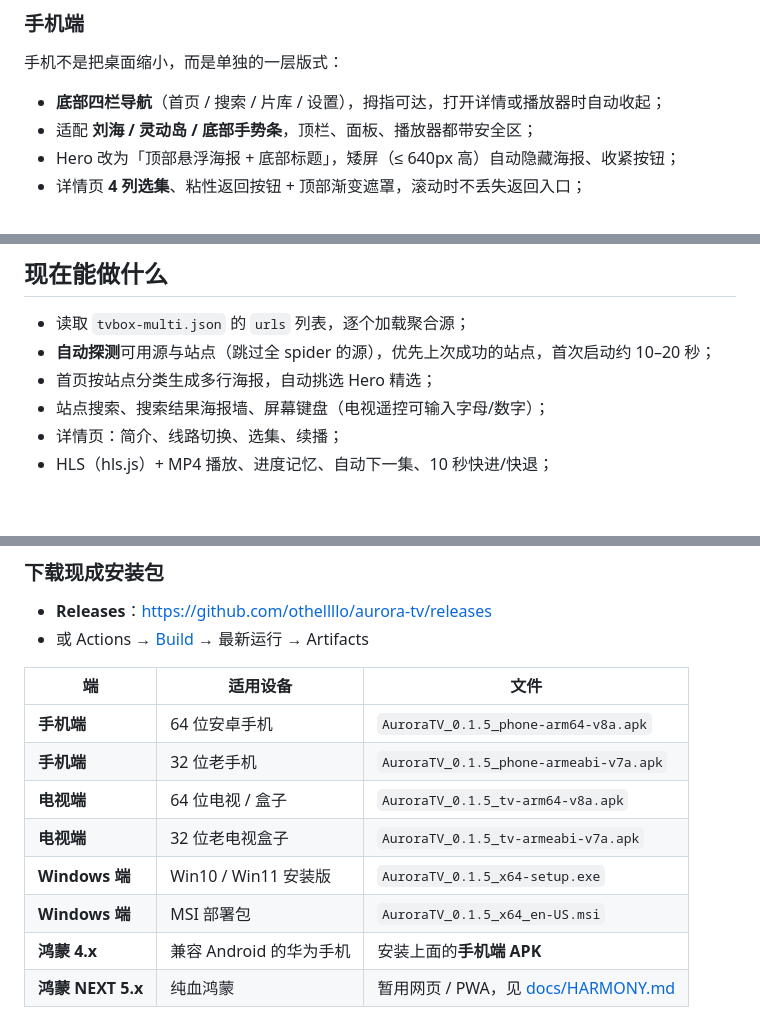
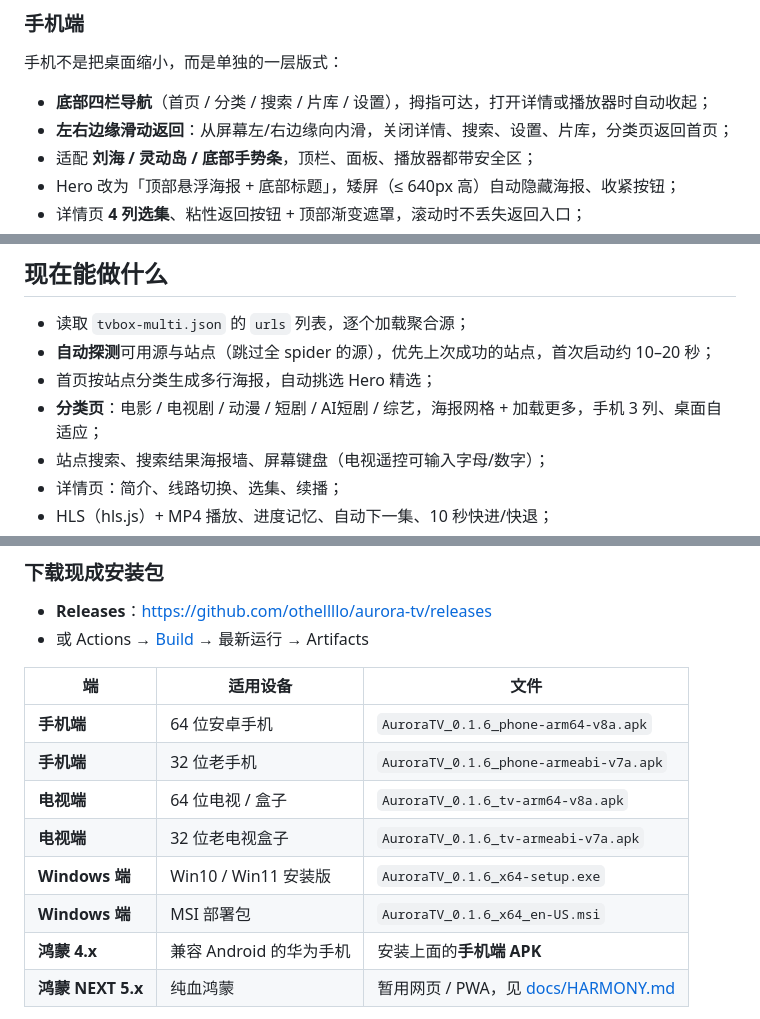
Before and after one commit to Hululu007/aurora-tv, a Markdown page: README.md, 3 parts joined by grey strips. Drawn GitHub-style; blank space fills up the shorter version.

Commit message:
feat: 分类页与手机边缘返回手势 (v0.1.6)
- 新增分类页：电影/电视剧/动漫/短剧/AI短剧/综艺，网格与加载更多
- 底部导航与桌面顶栏增加分类入口
- 左右边缘向内滑动返回：详情/搜索/设置/片库/分类/播放器
- 分类按站点 CMS 类型自动映射，AI短剧无内容时给出提示
- 0.1.6 版本、README 与发布说明

```diff
--- a/README.md
+++ b/README.md
@@ -30,7 +30,8 @@ Aurora TV 把它做成了一个「看起来像 Apple TV」的播放器：
 
 手机不是把桌面缩小，而是单独的一层版式：
 
-- **底部四栏导航**（首页 / 搜索 / 片库 / 设置），拇指可达，打开详情或播放器时自动收起；
+- **底部四栏导航**（首页 / 分类 / 搜索 / 片库 / 设置），拇指可达，打开详情或播放器时自动收起；
+- **左右边缘滑动返回**：从屏幕左/右边缘向内滑，关闭详情、搜索、设置、片库，分类页返回首页；
 - 适配 **刘海 / 灵动岛 / 底部手势条**，顶栏、面板、播放器都带安全区；
 - Hero 改为「顶部悬浮海报 + 底部标题」，矮屏（≤ 640px 高）自动隐藏海报、收紧按钮；
 - 详情页 **4 列选集**、粘性返回按钮 + 顶部渐变遮罩，滚动时不丢失返回入口；
@@ -51,6 +56,7 @@ Aurora TV 把它做成了一个「看起来像 Apple TV」的播放器：
 - 读取 `tvbox-multi.json` 的 `urls` 列表，逐个加载聚合源；
 - **自动探测**可用源与站点（跳过全 spider 的源），优先上次成功的站点，首次启动约 10–20 秒；
 - 首页按站点分类生成多行海报，自动挑选 Hero 精选；
+- **分类页**：电影 / 电视剧 / 动漫 / 短剧 / AI短剧 / 综艺，海报网格 + 加载更多，手机 3 列、桌面自适应；
 - 站点搜索、搜索结果海报墙、屏幕键盘（电视遥控可输入字母/数字）；
 - 详情页：简介、线路切换、选集、续播；
 - HLS（hls.js）+ MP4 播放、进度记忆、自动下一集、10 秒快进/快退；
@@ -121,12 +127,12 @@ npm run share
 
 | 端 | 适用设备 | 文件 |
 | --- | --- | --- |
-| **手机端** | 64 位安卓手机 | `AuroraTV_0.1.5_phone-arm64-v8a.apk` |
-| **手机端** | 32 位老手机 | `AuroraTV_0.1.5_phone-armeabi-v7a.apk` |
-| **电视端** | 64 位电视 / 盒子 | `AuroraTV_0.1.5_tv-arm64-v8a.apk` |
-| **电视端** | 32 位老电视盒子 | `AuroraTV_0.1.5_tv-armeabi-v7a.apk` |
-| **Windows 端** | Win10 / Win11 安装版 | `AuroraTV_0.1.5_x64-setup.exe` |
-| **Windows 端** | MSI 部署包 | `AuroraTV_0.1.5_x64_en-US.msi` |
+| **手机端** | 64 位安卓手机 | `AuroraTV_0.1.6_phone-arm64-v8a.apk` |
+| **手机端** | 32 位老手机 | `AuroraTV_0.1.6_phone-armeabi-v7a.apk` |
+| **电视端** | 64 位电视 / 盒子 | `AuroraTV_0.1.6_tv-arm64-v8a.apk` |
+| **电视端** | 32 位老电视盒子 | `AuroraTV_0.1.6_tv-armeabi-v7a.apk` |
+| **Windows 端** | Win10 / Win11 安装版 | `AuroraTV_0.1.6_x64-setup.exe` |
+| **Windows 端** | MSI 部署包 | `AuroraTV_0.1.6_x64_en-US.msi` |
 | **鸿蒙 4.x** | 兼容 Android 的华为手机 | 安装上面的**手机端 APK** |
 | **鸿蒙 NEXT 5.x** | 纯血鸿蒙 | 暂用网页 / PWA，见 [docs/HARMONY.md](docs/HARMONY.md) |
 
```
Also changed, not shown: other parts of README.md (+4 -0 lines), docs/release-notes-v0.1.6.md (added, +35 -0 lines), docs/screenshots/category-mobile.png (added), 14 other files.
